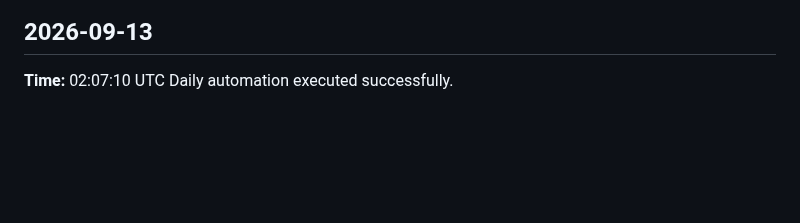
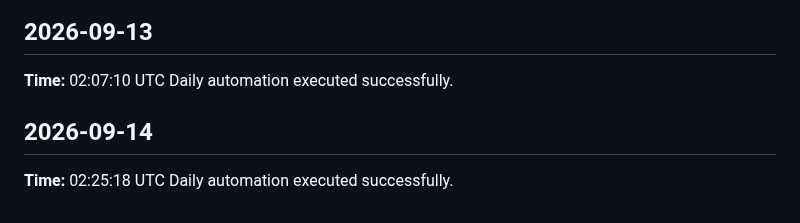
Before and after one commit to yaswanthme007/dsa-atlas, a Markdown page: logs/daily-log.md, the part around the change. Rendered like a GitHub page; blank space fills up the shorter version.

Commit message:
chore: daily update 2026-09-14

```diff
--- a/logs/daily-log.md
+++ b/logs/daily-log.md
@@ -170,3 +170,7 @@ Daily automation executed successfully.
 ## 2026-09-13
 **Time:** 02:07:10 UTC
 Daily automation executed successfully.
+
+## 2026-09-14
+**Time:** 02:25:18 UTC
+Daily automation executed successfully.
```
